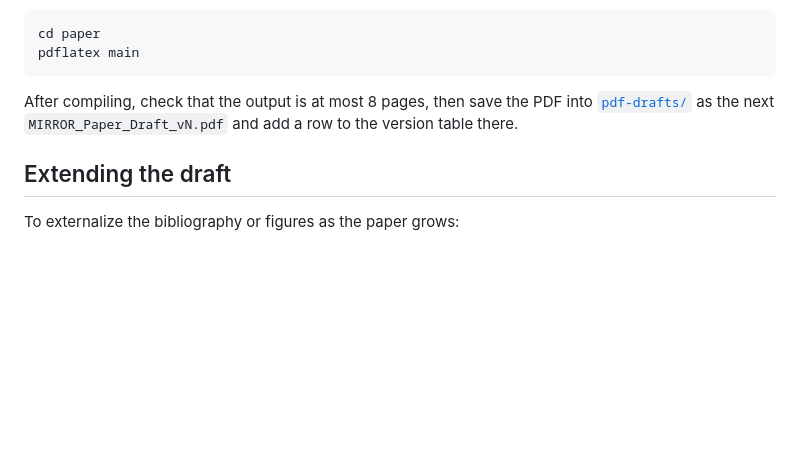
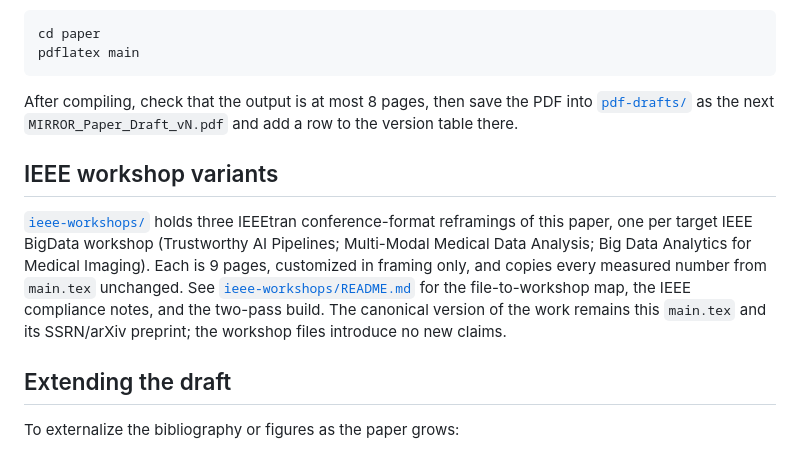
Before and after one commit to vignesh-nagarajan-vn/MIRROR, a Markdown page: paper/README.md, the part around the change. Drawn GitHub-style; blank space fills up the shorter version.

Commit message:
paper: point the paper README at the IEEE workshop variants
Adds an IEEE workshop variants section to paper/README.md linking to ieee-workshops/ and its README, noting the canonical version remains main.tex and its SSRN/arXiv preprint.

```diff
--- a/paper/README.md
+++ b/paper/README.md
@@ -90,6 +90,18 @@ After compiling, check that the output is at most 8 pages, then save the PDF
 into [`pdf-drafts/`](pdf-drafts/) as the next `MIRROR_Paper_Draft_vN.pdf` and
 add a row to the version table there.
 
+## IEEE workshop variants
+
+[`ieee-workshops/`](ieee-workshops/) holds three IEEEtran conference-format
+reframings of this paper, one per target IEEE BigData workshop (Trustworthy AI
+Pipelines; Multi-Modal Medical Data Analysis; Big Data Analytics for Medical
+Imaging). Each is 9 pages, customized in framing only, and copies every measured
+number from `main.tex` unchanged. See
+[`ieee-workshops/README.md`](ieee-workshops/README.md) for the file-to-workshop
+map, the IEEE compliance notes, and the two-pass build. The canonical version of
+the work remains this `main.tex` and its SSRN/arXiv preprint; the workshop files
+introduce no new claims.
+
 ## Extending the draft
 
 To externalize the bibliography or figures as the paper grows:
```
